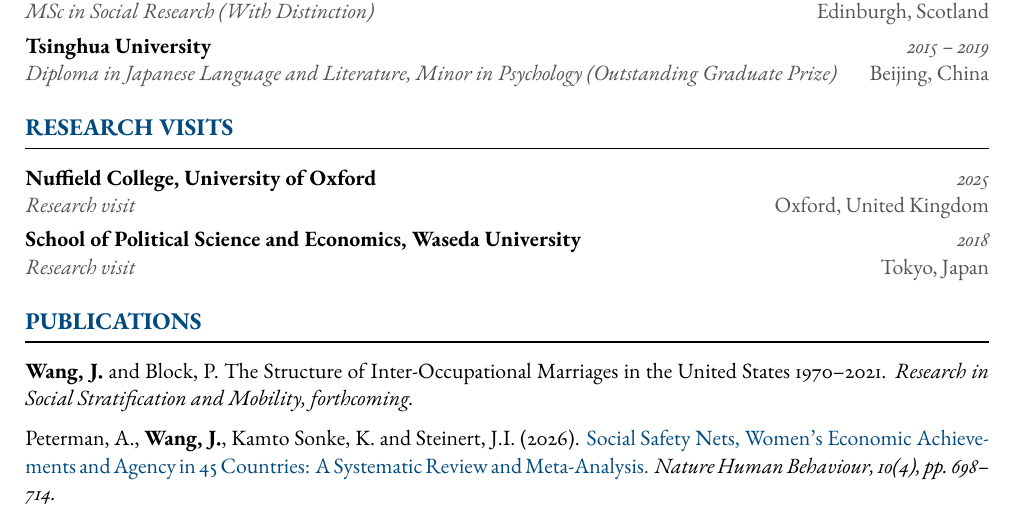
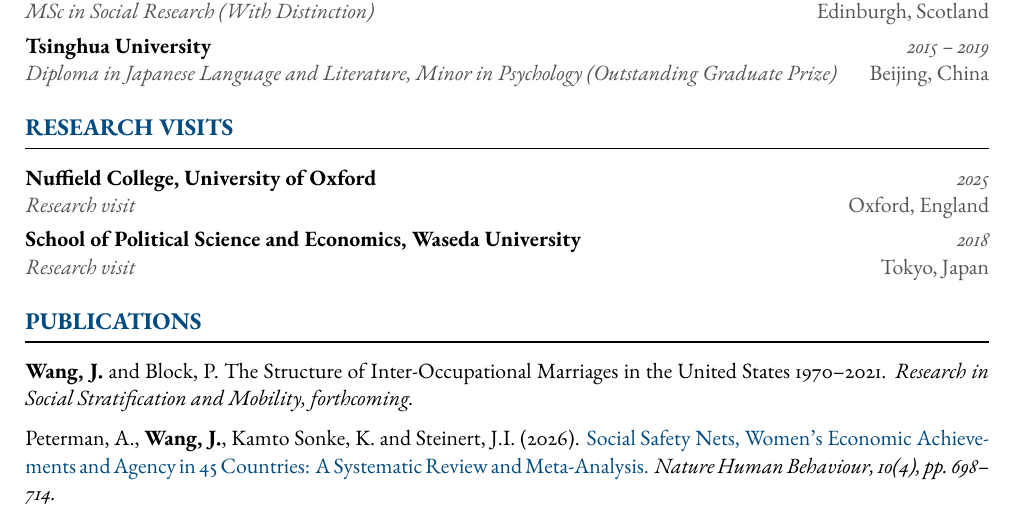
Before and after one commit to jingyingWW/jingyingWang.github.io, a LaTeX CV (assets/cv/CV_JingyingWang.tex): part of page 1 of 2, cut so that both start at the same text. The pictures show the PDF file assets/cv/CV_JingyingWang.pdf that the author committed with the source.

Commit message:
Use "England" instead of "United Kingdom" for Oxford, matching Scotland
Consistent constituent-country naming with the Edinburgh, Scotland entry.

Co-Authored-By: Claude Sonnet 5 <noreply@anthropic.com>

```diff
--- a/assets/cv/CV_JingyingWang.tex
+++ b/assets/cv/CV_JingyingWang.tex
@@ -107,7 +107,7 @@
 \section{Research Visits}
 
 \entry{Nuffield College, University of Oxford}{2025}
-      {Research visit}{Oxford, United Kingdom}
+      {Research visit}{Oxford, England}
 
 \vspace{0.3em}
 \entry{School of Political Science and Economics, Waseda University}{2018}
```
Also changed, not shown: assets/cv/CV_JingyingWang.pdf.
